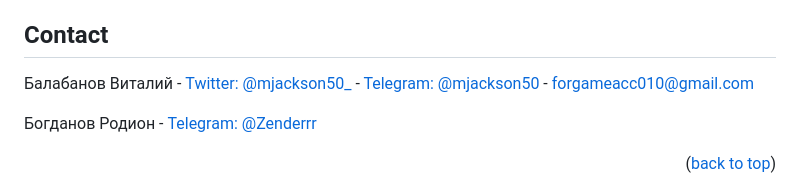
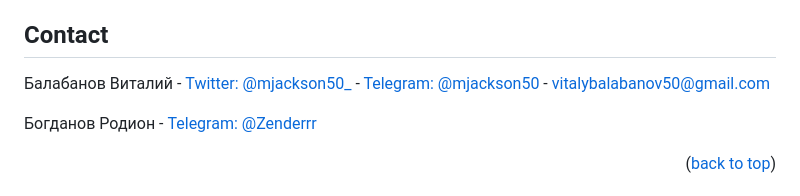
Before and after one commit to gabbyhunter1/Drupal-Coder-Project, a Markdown page: README.md, the part around one of its changes. Rendered like a GitHub page.

```diff
--- a/README.md
+++ b/README.md
@@ -76,7 +76,7 @@
 
 ## Contact
 
-Балабанов Виталий - [Twitter: @mjackson50\_](https://x.com/mjackson50_) - [Telegram: @mjackson50]() - forgameacc010@gmail.com
+Балабанов Виталий - [Twitter: @mjackson50\_](https://x.com/mjackson50_) - [Telegram: @mjackson50]() - vitalybalabanov50@gmail.com
 
 Богданов Родион - [Telegram: @Zenderrr]()
 
```
Also changed, not shown: other parts of README.md (+5 -5 lines).
